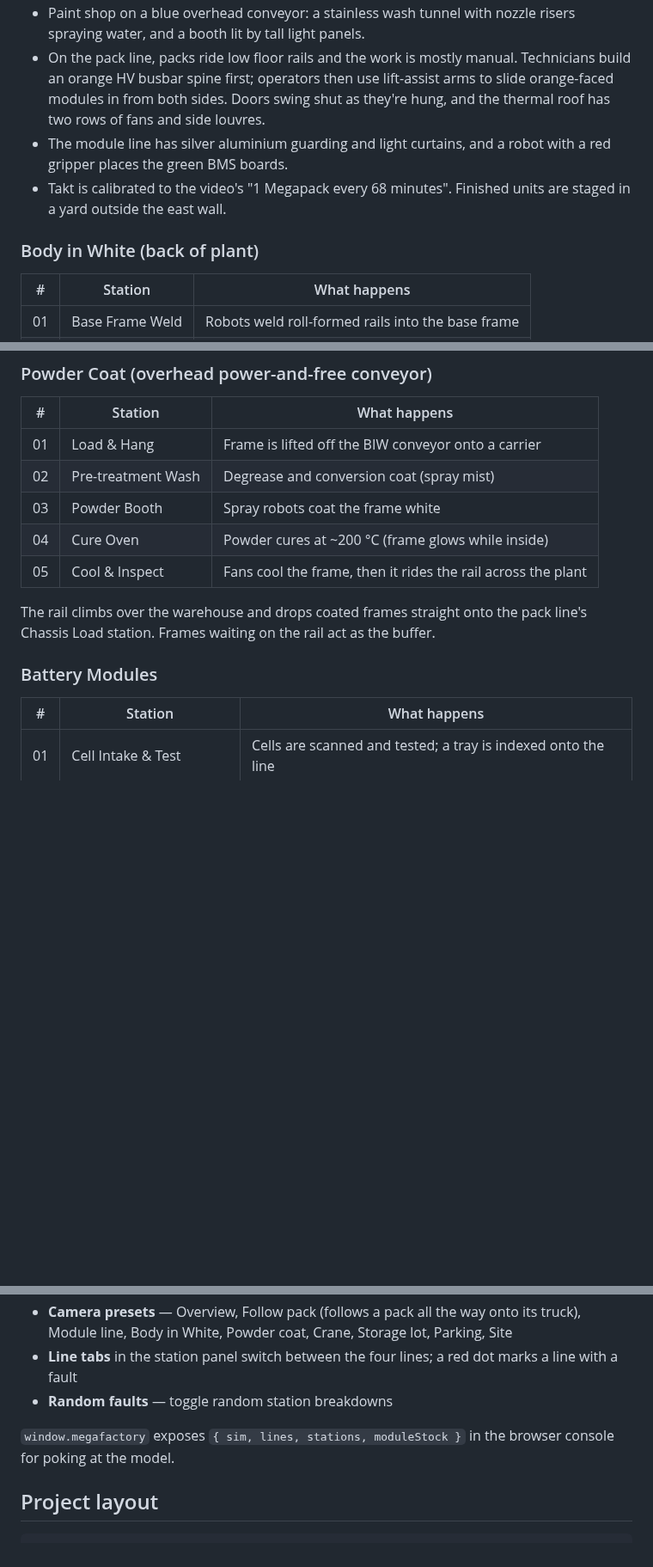
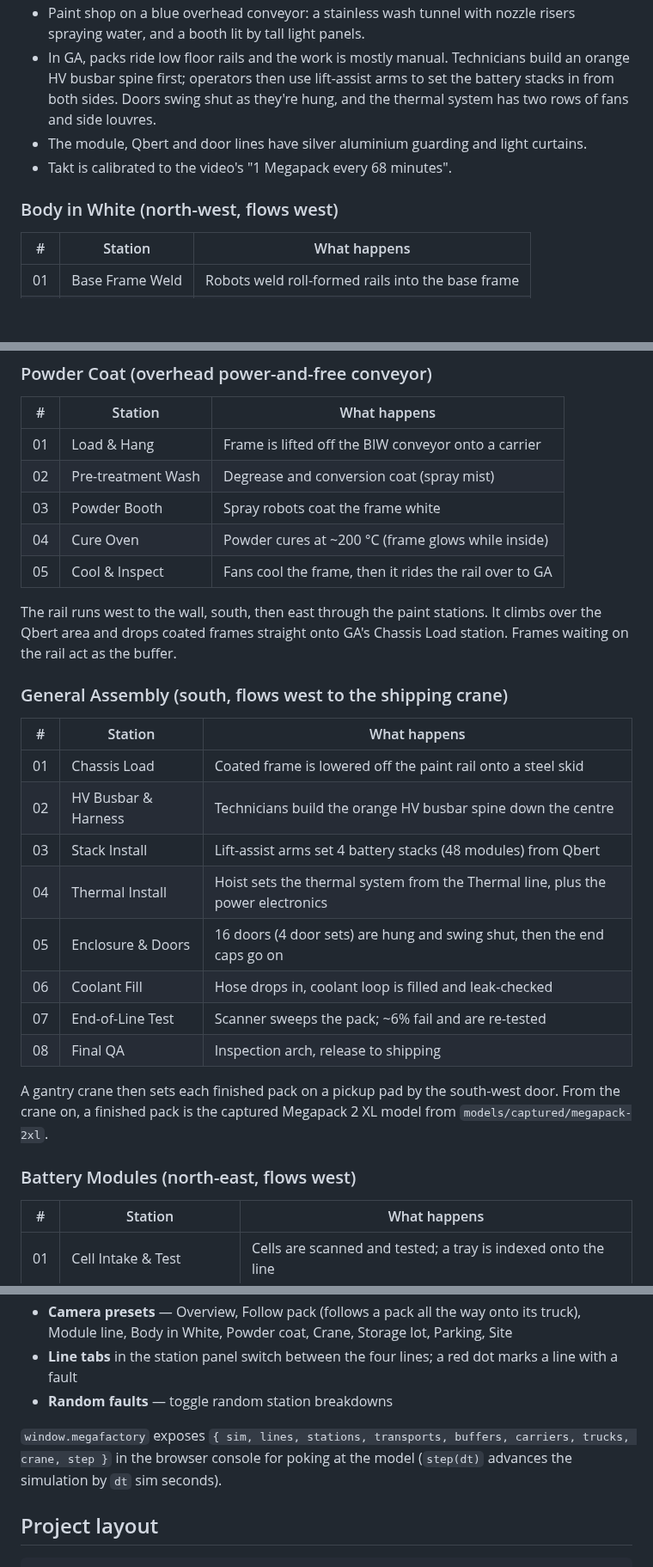
Before and after one commit to jrhe90/AI-Factory, a Markdown page: README.md, 3 parts joined by grey strips. Shown at 86% size. Drawn GitHub-style; blank space fills up the shorter version.

```diff
--- a/README.md
+++ b/README.md
@@ -148,15 +172,13 @@ The look and process details follow Tesla's *Meet Megafactory* video of the Lath
 - Paint shop on a blue overhead conveyor: a stainless wash tunnel with nozzle risers spraying water,
   and a booth lit by tall light panels.
-- On the pack line, packs ride low floor rails and the work is mostly manual. Technicians build an
-  orange HV busbar spine first; operators then use lift-assist arms to slide orange-faced modules
-  in from both sides. Doors swing shut as they're hung, and the thermal roof has two rows of fans
-  and side louvres.
-- The module line has silver aluminium guarding and light curtains, and a robot with a red gripper
-  places the green BMS boards.
-- Takt is calibrated to the video's "1 Megapack every 68 minutes". Finished units are staged in a yard
-  outside the east wall.
+- In GA, packs ride low floor rails and the work is mostly manual. Technicians build an orange HV
+  busbar spine first; operators then use lift-assist arms to set the battery stacks in from both
+  sides. Doors swing shut as they're hung, and the thermal system has two rows of fans and side
+  louvres.
+- The module, Qbert and door lines have silver aluminium guarding and light curtains.
+- Takt is calibrated to the video's "1 Megapack every 68 minutes".
 
-### Body in White (back of plant)
+### Body in White (north-west, flows west)
 | # | Station | What happens |
 |---|---------|--------------|
 | 01 | Base Frame Weld | Robots weld roll-formed rails into the base frame |
@@ -171,12 +193,28 @@ The look and process details follow Tesla's *Meet Megafactory* video of the Lath
 | 02 | Pre-treatment Wash | Degrease and conversion coat (spray mist) |
 | 03 | Powder Booth | Spray robots coat the frame white |
 | 04 | Cure Oven | Powder cures at ~200 °C (frame glows while inside) |
-| 05 | Cool & Inspect | Fans cool the frame, then it rides the rail across the plant |
+| 05 | Cool & Inspect | Fans cool the frame, then it rides the rail over to GA |
 
-The rail climbs over the warehouse and drops coated frames straight onto the pack line's Chassis Load station.
-Frames waiting on the rail act as the buffer.
+The rail runs west to the wall, south, then east through the paint stations. It climbs over the
+Qbert area and drops coated frames straight onto GA's Chassis Load station. Frames waiting on the
+rail act as the buffer.
 
-### Battery Modules
+### General Assembly (south, flows west to the shipping crane)
+| # | Station | What happens |
+|---|---------|--------------|
+| 01 | Chassis Load | Coated frame is lowered off the paint rail onto a steel skid |
+| 02 | HV Busbar & Harness | Technicians build the orange HV busbar spine down the centre |
+| 03 | Stack Install | Lift-assist arms set 4 battery stacks (48 modules) from Qbert |
+| 04 | Thermal Install | Hoist sets the thermal system from the Thermal line, plus the power electronics |
+| 05 | Enclosure & Doors | 16 doors (4 door sets) are hung and swing shut, then the end caps go on |
+| 06 | Coolant Fill | Hose drops in, coolant loop is filled and leak-checked |
+| 07 | End-of-Line Test | Scanner sweeps the pack; ~6% fail and are re-tested |
+| 08 | Final QA | Inspection arch, release to shipping |
+
+A gantry crane then sets each finished pack on a pickup pad by the south-west door. From the crane
+on, a finished pack is the captured Megapack 2 XL model from `models/captured/megapack-2xl`.
+
+### Battery Modules (north-east, flows west)
 | # | Station | What happens |
 |---|---------|--------------|
 | 01 | Cell Intake & Test | Cells are scanned and tested; a tray is indexed onto the line |
@@ -350,7 +398,8 @@ photo are approximate: sides the camera didn't see are guessed.
 - **Line tabs** in the station panel switch between the four lines; a red dot marks a line with a fault
 - **Random faults** — toggle random station breakdowns
 
-`window.megafactory` exposes `{ sim, lines, stations, moduleStock }` in the browser console for poking at the model.
+`window.megafactory` exposes `{ sim, lines, stations, transports, buffers, carriers, trucks, crane, step }` in
+the browser console for poking at the model (`step(dt)` advances the simulation by `dt` sim seconds).
 
 ## Project layout
 
```
Also changed, not shown: other parts of README.md (+71 -37 lines), assets/megafactory.jpg, 14 other files.
